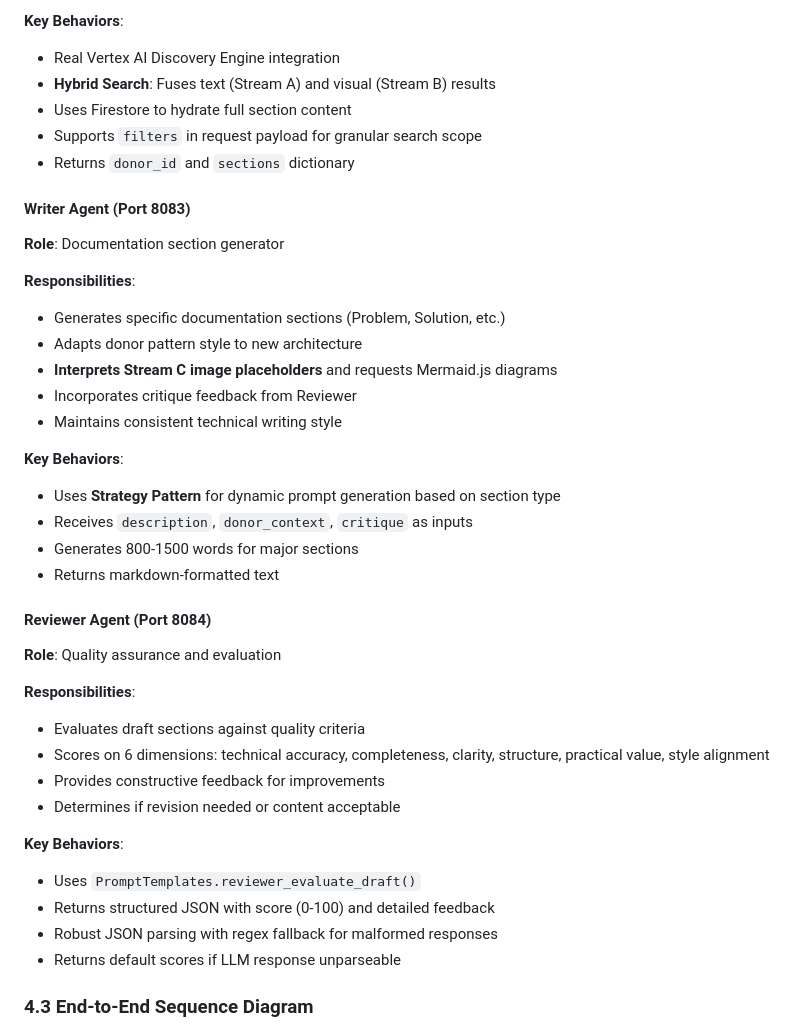
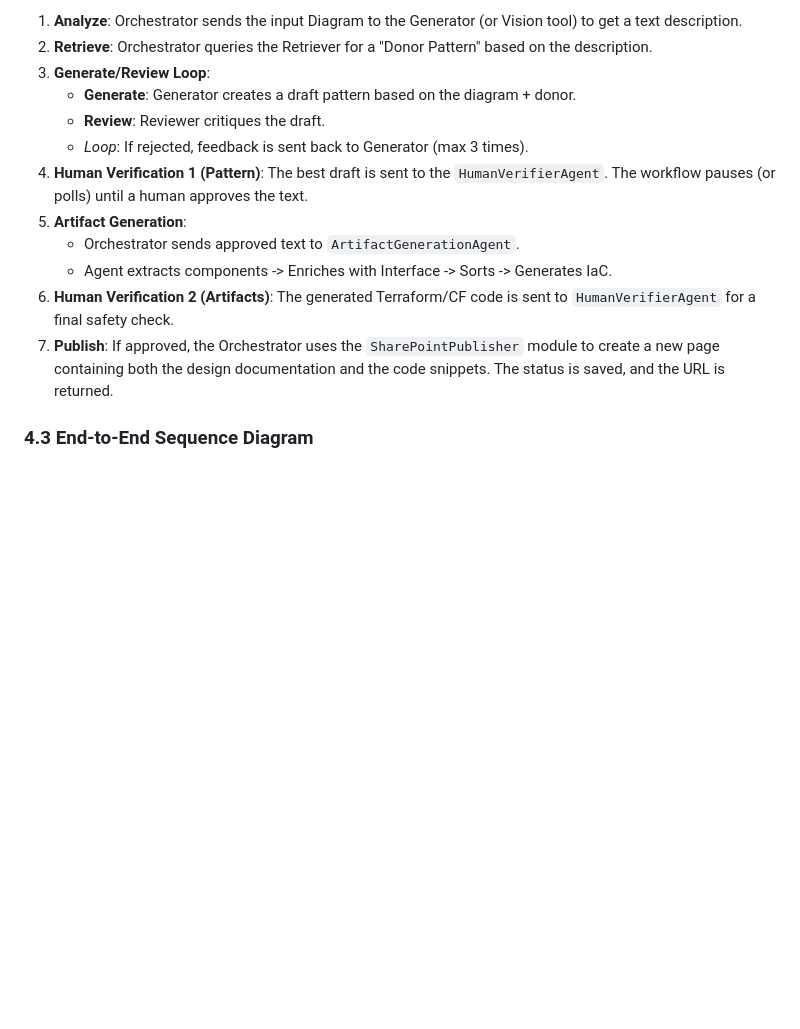
Before and after one commit to rnerurkar/engen, a Markdown page: DESIGN_DOCUMENT.md, the part around one of its changes. Drawn GitHub-style; blank space fills up the shorter version.

```diff
--- a/DESIGN_DOCUMENT.md
+++ b/DESIGN_DOCUMENT.md
@@ -323,41 +334,17 @@ The Serving Plane uses a multi-agent system to analyze architecture diagrams and
 
-**Key Behaviors**:
-- Real Vertex AI Discovery Engine integration
-- **Hybrid Search**: Fuses text (Stream A) and visual (Stream B) results
-- Uses Firestore to hydrate full section content
-- Supports `filters` in request payload for granular search scope
-- Returns `donor_id` and `sections` dictionary
+1.  **Analyze**: Orchestrator sends the input Diagram to the Generator (or Vision tool) to get a text description.
+2.  **Retrieve**: Orchestrator queries the Retriever for a "Donor Pattern" based on the description.
+3.  **Generate/Review Loop**:
+    *   **Generate**: Generator creates a draft pattern based on the diagram + donor.
+    *   **Review**: Reviewer critiques the draft.
+    *   *Loop*: If rejected, feedback is sent back to Generator (max 3 times).
+4.  **Human Verification 1 (Pattern)**: The best draft is sent to the `HumanVerifierAgent`. The workflow pauses (or polls) until a human approves the text.
+5.  **Artifact Generation**:
+    *   Orchestrator sends approved text to `ArtifactGenerationAgent`.
+    *   Agent extracts components -> Enriches with Interface -> Sorts -> Generates IaC.
+6.  **Human Verification 2 (Artifacts)**: The generated Terraform/CF code is sent to `HumanVerifierAgent` for a final safety check.
+7.  **Publish**: If approved, the Orchestrator uses the `SharePointPublisher` module to create a new page containing both the design documentation and the code snippets. The status is saved, and the URL is returned.
 
-#### Writer Agent (Port 8083)
-**Role**: Documentation section generator
-
-**Responsibilities**:
-- Generates specific documentation sections (Problem, Solution, etc.)
-- Adapts donor pattern style to new architecture
-- **Interprets Stream C image placeholders** and requests Mermaid.js diagrams
-- Incorporates critique feedback from Reviewer
-- Maintains consistent technical writing style
-
-**Key Behaviors**:
-- Uses **Strategy Pattern** for dynamic prompt generation based on section type
-- Receives `description`, `donor_context`, `critique` as inputs
-- Generates 800-1500 words for major sections
-- Returns markdown-formatted text
-
-#### Reviewer Agent (Port 8084)
-**Role**: Quality assurance and evaluation
-
-**Responsibilities**:
-- Evaluates draft sections against quality criteria
-- Scores on 6 dimensions: technical accuracy, completeness, clarity, structure, practical value, style alignment
-- Provides constructive feedback for improvements
-- Determines if revision needed or content acceptable
-
-**Key Behaviors**:
-- Uses `PromptTemplates.reviewer_evaluate_draft()`
-- Returns structured JSON with score (0-100) and detailed feedback
-- Robust JSON parsing with regex fallback for malformed responses
-- Returns default scores if LLM response unparseable
 
 ### 4.3 End-to-End Sequence Diagram
 
```
Also changed, not shown: other parts of DESIGN_DOCUMENT.md (+109 -208 lines).
